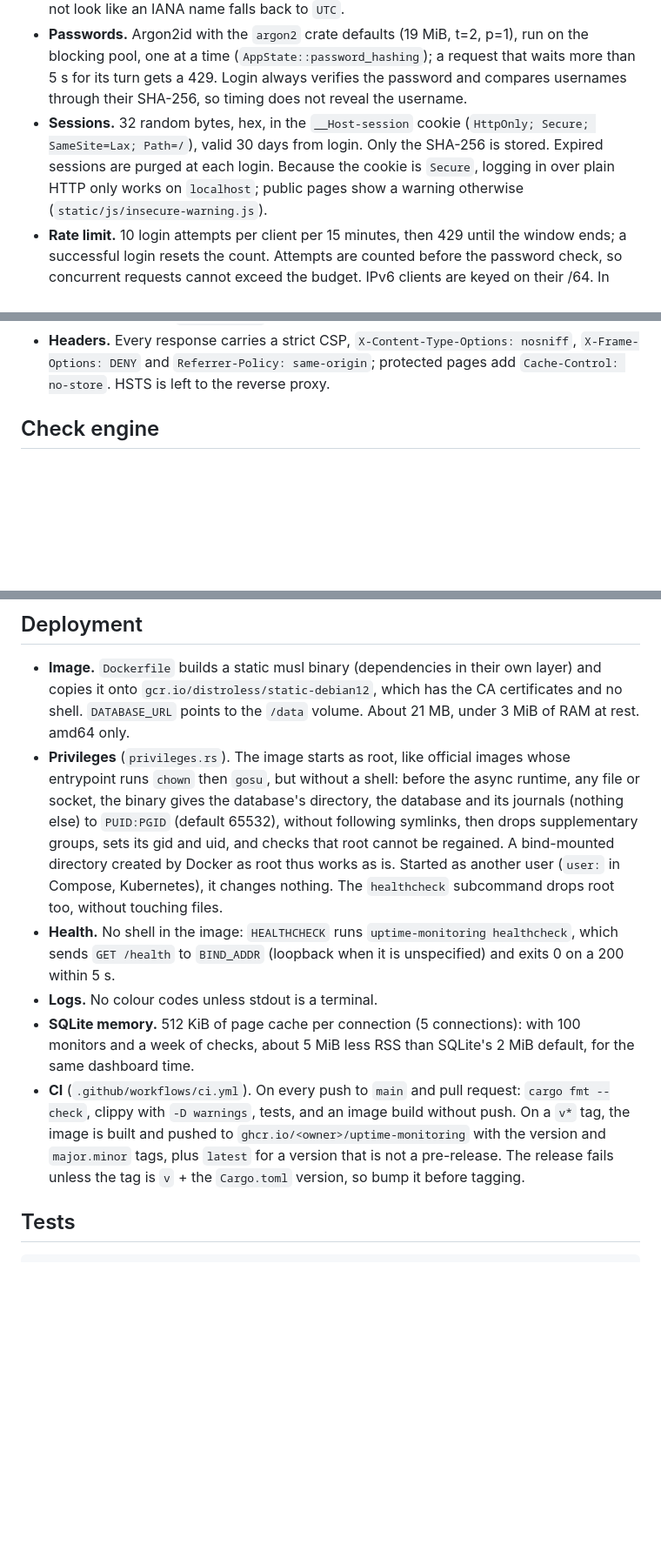
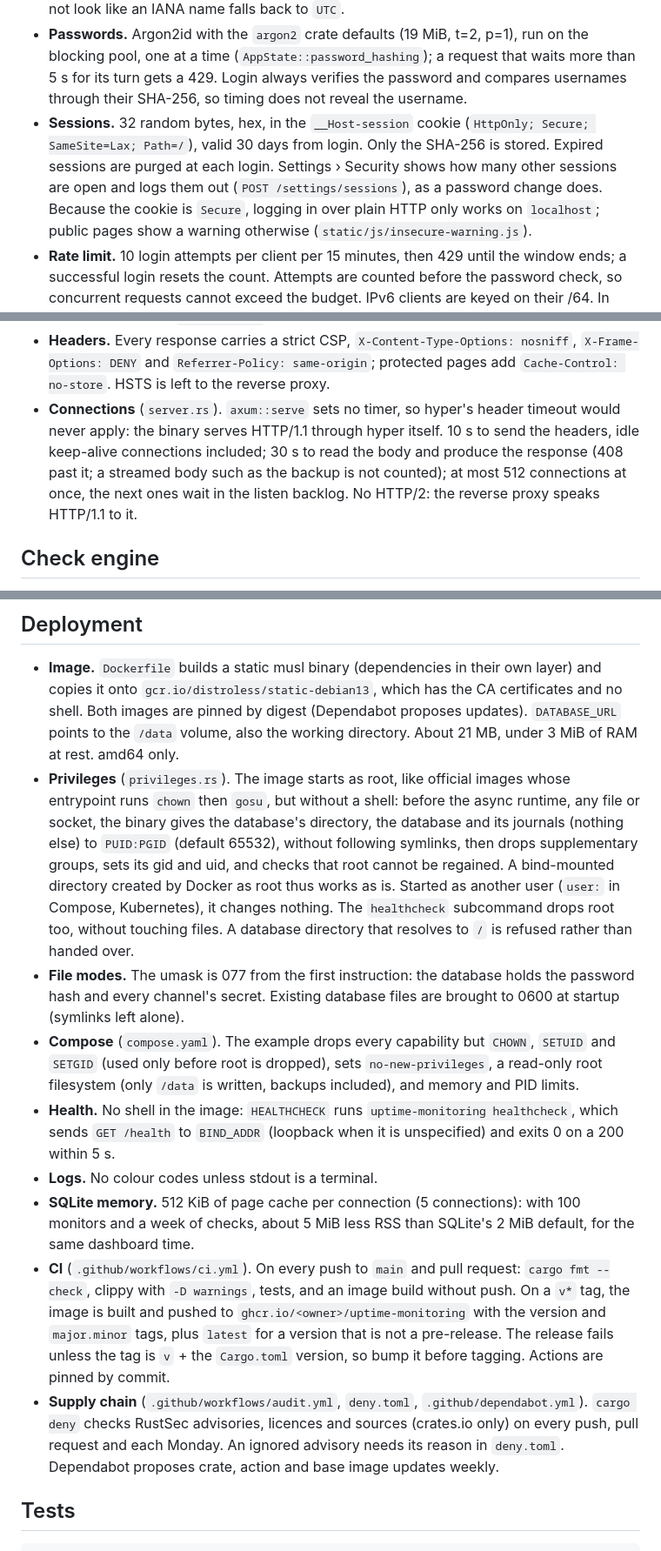
Before and after one commit to MathieuMarthy/uptime-monitoring, a Markdown page: docs/architecture.md, 3 parts joined by grey strips. Shown at 87% size. Drawn GitHub-style; blank space fills up the shorter version.

Commit message:
docs: security hardening in the architecture notes
Co-Authored-By: Claude Opus 5.5 <noreply@anthropic.com>
Claude-Session: https://claude.ai/code/session_01166i4hGM5h7HWZ2dGqmcuh

```diff
--- a/docs/architecture.md
+++ b/docs/architecture.md
@@ -201,7 +202,8 @@ proxy, every client shares the proxy's IP and the limit becomes global.
   time (`AppState::password_hashing`); a request that waits more than 5 s for its turn gets a 429. Login always verifies the password and compares usernames through their SHA-256, so timing does not reveal the
   username.
 - **Sessions.** 32 random bytes, hex, in the `__Host-session` cookie (`HttpOnly; Secure; SameSite=Lax; Path=/`),
-  valid 30 days from login. Only the SHA-256 is stored. Expired sessions are purged at each login. Because the cookie is
+  valid 30 days from login. Only the SHA-256 is stored. Expired sessions are purged at each login. Settings › Security shows how many other sessions are open and
+  logs them out (`POST /settings/sessions`), as a password change does. Because the cookie is
   `Secure`, logging in over plain HTTP only works on `localhost`; public pages show a warning otherwise
   (`static/js/insecure-warning.js`).
 - **Rate limit.** 10 login attempts per client per 15 minutes, then 429 until the window ends; a successful login
@@ -216,6 +218,10 @@ proxy, every client shares the proxy's IP and the limit becomes global.
   forward, through a conditional `UPDATE`. No recovery codes: a lost app is fixed on the server with the `disable-totp` command.
 - **Headers.** Every response carries a strict CSP, `X-Content-Type-Options: nosniff`, `X-Frame-Options: DENY` and
   `Referrer-Policy: same-origin`; protected pages add `Cache-Control: no-store`. HSTS is left to the reverse proxy.
+- **Connections** (`server.rs`). `axum::serve` sets no timer, so hyper's header timeout would never apply: the binary
+  serves HTTP/1.1 through hyper itself. 10 s to send the headers, idle keep-alive connections included; 30 s to read
+  the body and produce the response (408 past it; a streamed body such as the backup is not counted); at most 512
+  connections at once, the next ones wait in the listen backlog. No HTTP/2: the reverse proxy speaks HTTP/1.1 to it.
 
 ## Check engine
 
@@ -535,14 +541,20 @@ grid. Each form is posted and validated on its own (`/settings/general`, `/setti
 ## Deployment
 
 - **Image.** `Dockerfile` builds a static musl binary (dependencies in their own layer) and copies it onto
-  `gcr.io/distroless/static-debian12`, which has the CA certificates and no shell. `DATABASE_URL` points to the
-  `/data` volume. About 21 MB, under 3 MiB of RAM at rest. amd64 only.
+  `gcr.io/distroless/static-debian13`, which has the CA certificates and no shell. Both images are pinned by digest
+  (Dependabot proposes updates). `DATABASE_URL` points to the `/data` volume, also the working directory. About 21 MB, under 3 MiB of RAM at rest. amd64 only.
 - **Privileges** (`privileges.rs`). The image starts as root, like official images whose entrypoint runs `chown`
   then `gosu`, but without a shell: before the async runtime, any file or socket, the binary gives the database's
   directory, the database and its journals (nothing else) to `PUID:PGID` (default 65532), without following
   symlinks, then drops supplementary groups, sets its gid and uid, and checks that root cannot be regained. A
   bind-mounted directory created by Docker as root thus works as is. Started as another user (`user:` in Compose,
-  Kubernetes), it changes nothing. The `healthcheck` subcommand drops root too, without touching files.
+  Kubernetes), it changes nothing. The `healthcheck` subcommand drops root too, without touching files. A database
+  directory that resolves to `/` is refused rather than handed over.
+- **File modes.** The umask is 077 from the first instruction: the database holds the password hash and every
+  channel's secret. Existing database files are brought to 0600 at startup (symlinks left alone).
+- **Compose** (`compose.yaml`). The example drops every capability but `CHOWN`, `SETUID` and `SETGID` (used only
+  before root is dropped), sets `no-new-privileges`, a read-only root filesystem (only `/data` is written, backups
+  included), and memory and PID limits.
 - **Health.** No shell in the image: `HEALTHCHECK` runs `uptime-monitoring healthcheck`, which sends `GET /health` to
   `BIND_ADDR` (loopback when it is unspecified) and exits 0 on a 200 within 5 s.
 - **Logs.** No colour codes unless stdout is a terminal.
@@ -552,6 +564,10 @@ grid. Each form is posted and validated on its own (`/settings/general`, `/setti
   `-D warnings`, tests, and an image build without push. On a `v*` tag, the image is built and pushed to
   `ghcr.io/<owner>/uptime-monitoring` with the version and `major.minor` tags, plus `latest` for a version that is not
   a pre-release. The release fails unless the tag is `v` + the `Cargo.toml` version, so bump it before tagging.
+  Actions are pinned by commit.
+- **Supply chain** (`.github/workflows/audit.yml`, `deny.toml`, `.github/dependabot.yml`). `cargo deny` checks
+  RustSec advisories, licences and sources (crates.io only) on every push, pull request and each Monday. An ignored
+  advisory needs its reason in `deny.toml`. Dependabot proposes crate, action and base image updates weekly.
 
 ## Tests
 
```
Also changed, not shown: other parts of docs/architecture.md (+1 -0 lines).
